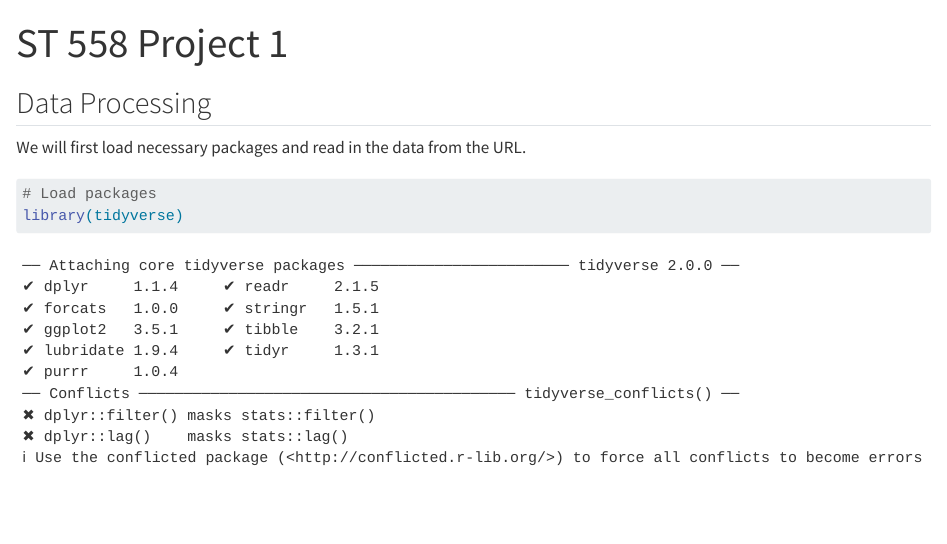
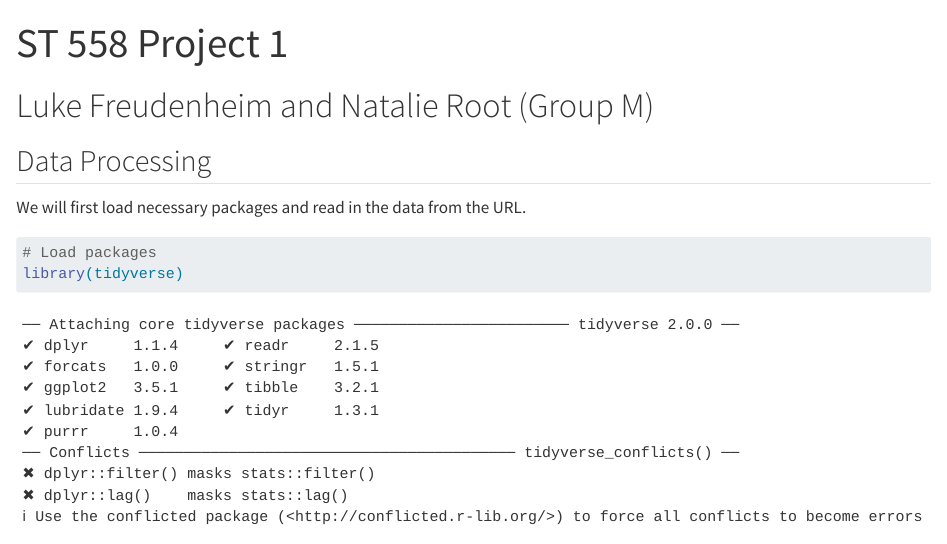
Before and after one commit to lukefreud/Project1, a Quarto document (ST503Project1.qmd): the page in a window 1100 px wide, from its top. Rendered offline with R 4.5, knitr and Pandoc in place of Quarto, with nearby package versions; some code elsewhere in the file could not run offline; long lines of code are wrapped.

Commit message:
Adding names in header

```diff
--- a/ST503Project1.qmd
+++ b/ST503Project1.qmd
@@ -3,6 +3,8 @@ title: "ST 558 Project 1"
 format: html
 editor: visual
 ---
+
+# Luke Freudenheim and Natalie Root (Group M)
 
 ## Data Processing
 
```
Also changed, not shown: docs/search.json, 2 other files.
